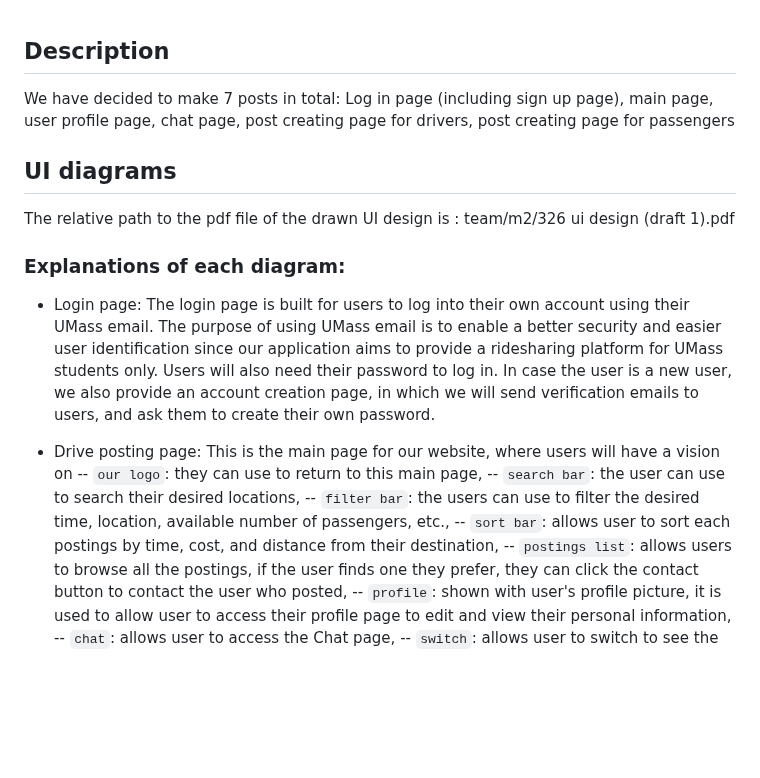
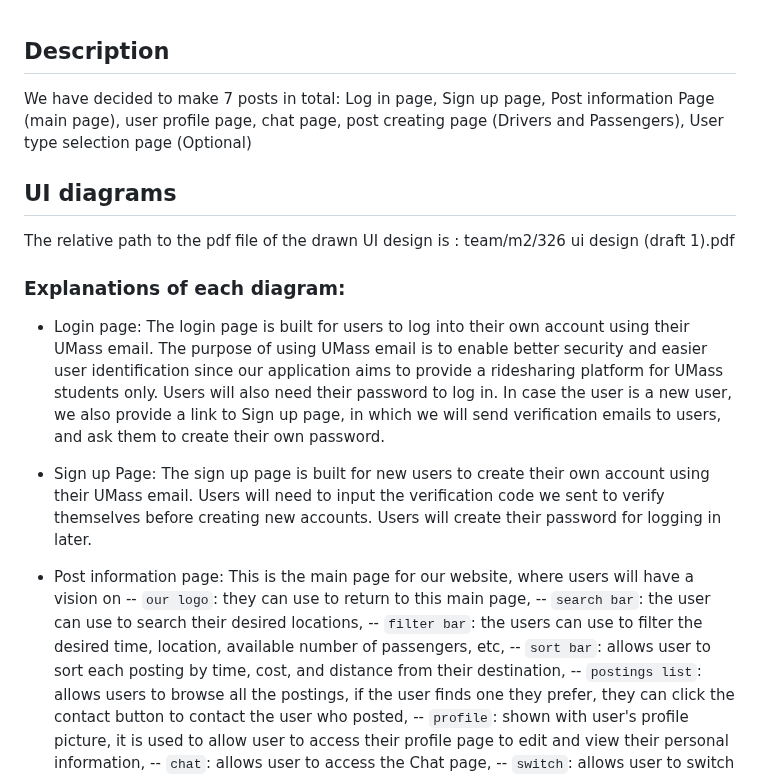
Before and after one commit to ginpks/TRANSPORTATION, a Markdown page: team/m2/ui-diagrams.md, the part around the change. Drawn GitHub-style; blank space fills up the shorter version.

Commit message:
Update ui-diagrams.md for Draft 2

```diff
--- a/team/m2/ui-diagrams.md
+++ b/team/m2/ui-diagrams.md
@@ -1,7 +1,6 @@
 ## Description
 
-We have decided to make 7 posts in total: Log in page (including sign up page), main page, user profile page,
-chat page, post creating page for drivers, post creating page for passengers
+We have decided to make 7 posts in total: Log in page, Sign up page, Post information Page (main page), user profile page, chat page, post creating page (Drivers and Passengers), User type selection page (Optional)
 
 ## UI diagrams
 
@@ -9,13 +8,15 @@ The relative path to the pdf file of the drawn UI design is : team/m2/326 ui des
 
 ### Explanations of each diagram:
 - Login page: The login page is built for users to log into their own account using their UMass email. The purpose of using UMass email
-is to enable a better security and easier user identification since our application aims to provide a ridesharing platform for UMass students only. Users will also need their password to log in. In case the user is a new user, we also provide an account creation page, in which we will send verification emails to users, and ask them to create their own password.
+is to enable better security and easier user identification since our application aims to provide a ridesharing platform for UMass students only. Users will also need their password to log in. In case the user is a new user, we also provide a link to Sign up page, in which we will send verification emails to users, and ask them to create their own password.
 
-- Drive posting page: This is the main page for our website, where users will have a vision on
+- Sign up Page: The sign up page is built for new users to create their own account using their UMass email. Users will need to input the verification code we sent to verify themselves before creating new accounts. Users will create their password for logging in later.
+
+- Post information page: This is the main page for our website, where users will have a vision on
     -- `our logo`: they can use to return to this main page,
     -- `search bar`: the user can use to search their desired locations,
-    -- `filter bar`: the users can use to filter the  desired time, location, available number of passengers, etc.,
-    -- `sort bar`: allows user to sort each postings by time, cost, and distance from their destination,
+    -- `filter bar`: the users can use to filter the  desired time, location, available number of passengers, etc,
+    -- `sort bar`: allows user to sort each posting by time, cost, and distance from their destination,
     -- `postings list`: allows users to browse all the postings, if the user finds one they prefer, they can click the contact button to contact the user who posted,
     -- `profile`: shown with user's profile picture, it is used to allow user to access their profile page to edit and view their personal information,
     -- `chat`: allows user to access the Chat page,
```
